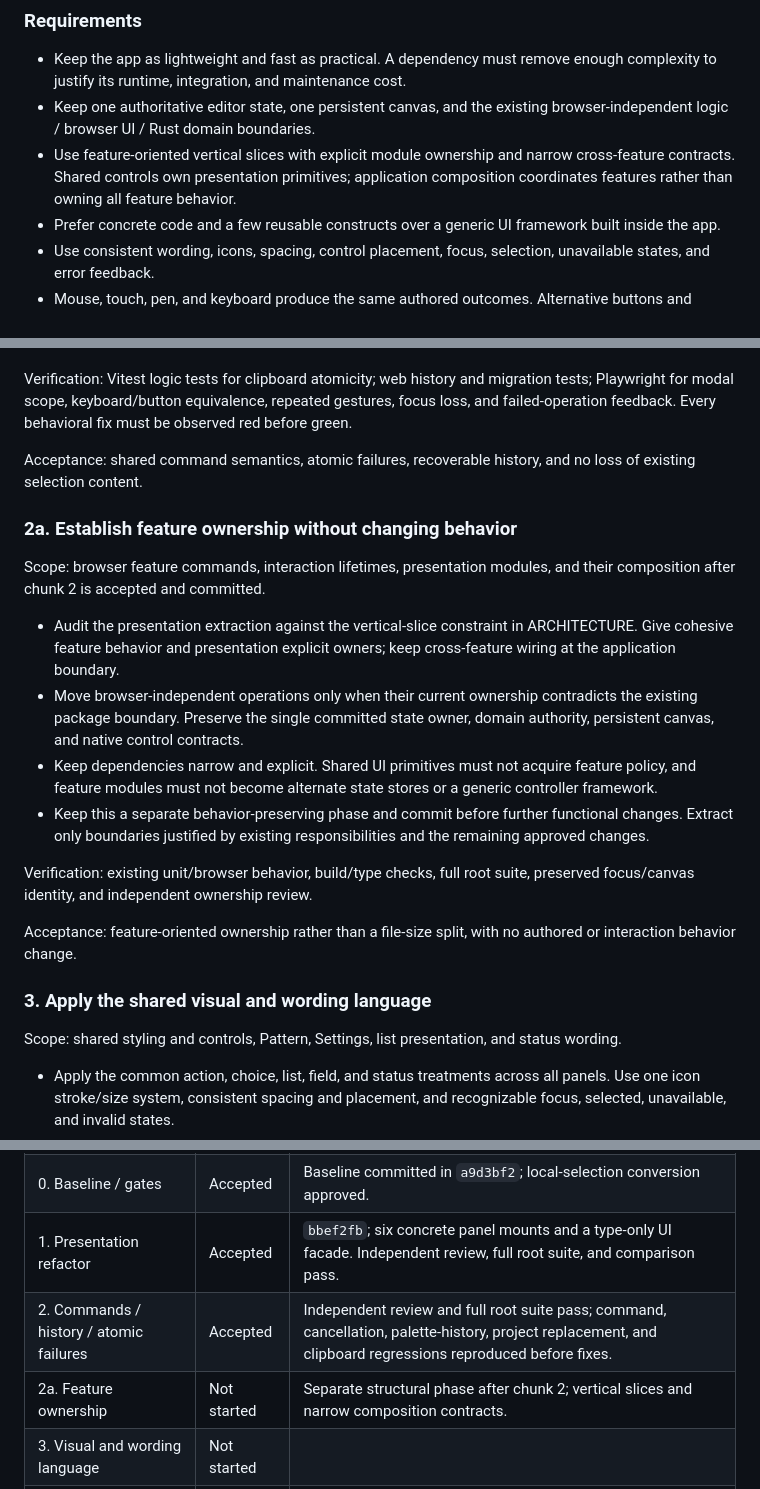
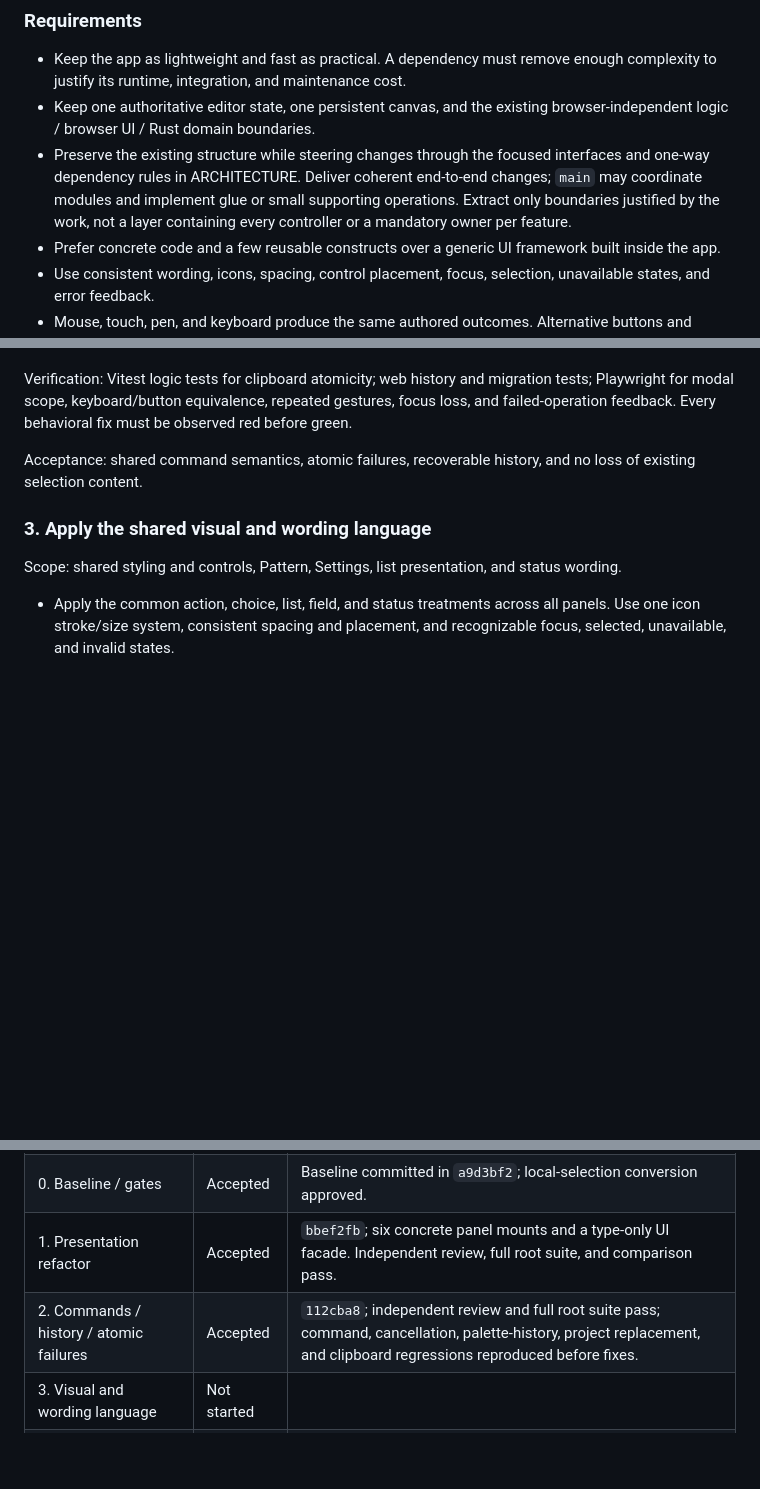
Before and after one commit to lechaosx/mosaic-crochet-editor, a Markdown page: doc/ui-unification-plan.md, 3 parts joined by grey strips. Rendered like a GitHub page; blank space fills up the shorter version.

Commit message:
Clarify module design guidance and retain existing structure

```diff
--- a/doc/ui-unification-plan.md
+++ b/doc/ui-unification-plan.md
@@ -14,7 +14,7 @@ The plan preserves the boundaries in [FEATURES.md](../FEATURES.md), [ARCHITECTUR
 
 - Keep the app as lightweight and fast as practical. A dependency must remove enough complexity to justify its runtime, integration, and maintenance cost.
 - Keep one authoritative editor state, one persistent canvas, and the existing browser-independent logic / browser UI / Rust domain boundaries.
-- Use feature-oriented vertical slices with explicit module ownership and narrow cross-feature contracts. Shared controls own presentation primitives; application composition coordinates features rather than owning all feature behavior.
+- Preserve the existing structure while steering changes through the focused interfaces and one-way dependency rules in ARCHITECTURE. Deliver coherent end-to-end changes; `main` may coordinate modules and implement glue or small supporting operations. Extract only boundaries justified by the work, not a layer containing every controller or a mandatory owner per feature.
 - Prefer concrete code and a few reusable constructs over a generic UI framework built inside the app.
 - Use consistent wording, icons, spacing, control placement, focus, selection, unavailable states, and error feedback.
 - Mouse, touch, pen, and keyboard produce the same authored outcomes. Alternative buttons and modifiers accelerate actions available through visible controls.
@@ -157,19 +157,6 @@ Verification: Vitest logic tests for clipboard atomicity; web history and migrat
 
 Acceptance: shared command semantics, atomic failures, recoverable history, and no loss of existing selection content.
 
-### 2a. Establish feature ownership without changing behavior
-
-Scope: browser feature commands, interaction lifetimes, presentation modules, and their composition after chunk 2 is accepted and committed.
-
-- Audit the presentation extraction against the vertical-slice constraint in ARCHITECTURE. Give cohesive feature behavior and presentation explicit owners; keep cross-feature wiring at the application boundary.
-- Move browser-independent operations only when their current ownership contradicts the existing package boundary. Preserve the single committed state owner, domain authority, persistent canvas, and native control contracts.
-- Keep dependencies narrow and explicit. Shared UI primitives must not acquire feature policy, and feature modules must not become alternate state stores or a generic controller framework.
-- Keep this a separate behavior-preserving phase and commit before further functional changes. Extract only boundaries justified by existing responsibilities and the remaining approved changes.
-
-Verification: existing unit/browser behavior, build/type checks, full root suite, preserved focus/canvas identity, and independent ownership review.
-
-Acceptance: feature-oriented ownership rather than a file-size split, with no authored or interaction behavior change.
-
 ### 3. Apply the shared visual and wording language
 
 Scope: shared styling and controls, Pattern, Settings, list presentation, and status wording.
@@ -289,8 +276,7 @@ Acceptance: every requirement below has evidence, final performance is explained
 | Plan review | Approved | Native implementation, variant/pointer mappings, and Whole pattern progress approved. Sol implements and reviews; Luna handles scoped supporting checks. |
 | 0. Baseline / gates | Accepted | Baseline committed in `a9d3bf2`; local-selection conversion approved. |
 | 1. Presentation refactor | Accepted | `bbef2fb`; six concrete panel mounts and a type-only UI facade. Independent review, full root suite, and comparison pass. |
-| 2. Commands / history / atomic failures | Accepted | Independent review and full root suite pass; command, cancellation, palette-history, project replacement, and clipboard regressions reproduced before fixes. |
-| 2a. Feature ownership | Not started | Separate structural phase after chunk 2; vertical slices and narrow composition contracts. |
+| 2. Commands / history / atomic failures | Accepted | `112cba8`; independent review and full root suite pass; command, cancellation, palette-history, project replacement, and clipboard regressions reproduced before fixes. |
 | 3. Visual and wording language | Not started | |
 | 4. Tool groups / temporary actions | Not started | |
 | 5. Global mirror centers | Not started | Prove global-axis conversion lossless. |
```
Also changed, not shown: ARCHITECTURE.md (+3 -1 lines).
